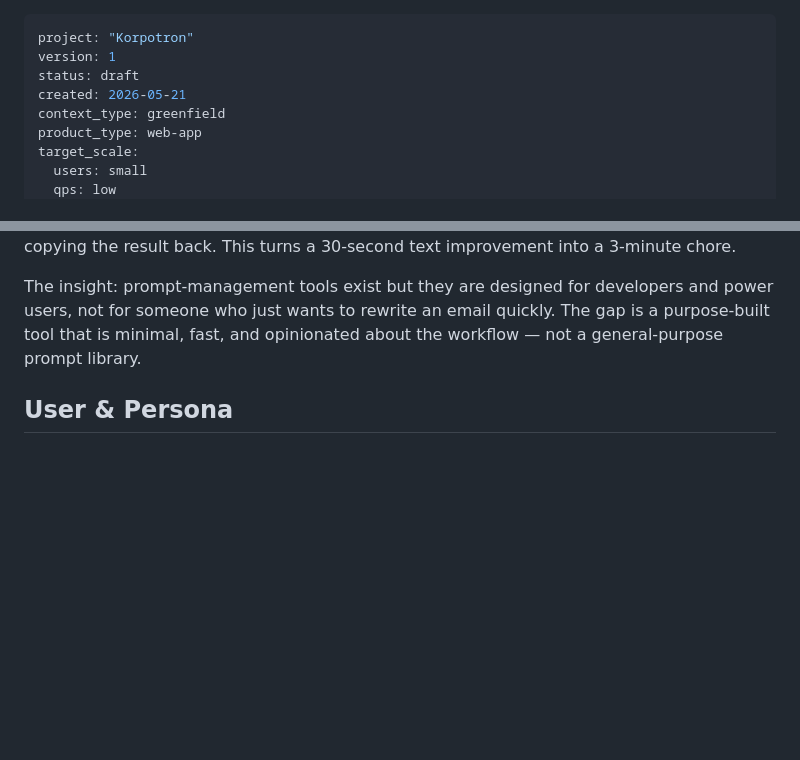
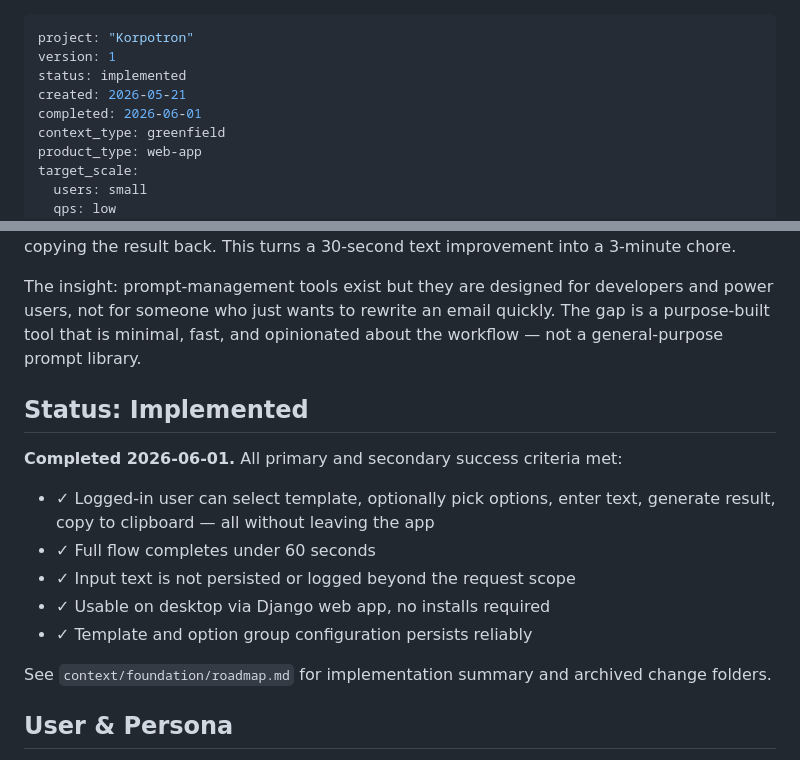
Before and after one commit to mlesniew/korpotron, a Markdown page: context/foundation/prd.md, 2 parts joined by grey strips. Rendered like a GitHub page; blank space fills up the shorter version.

```diff
--- a/context/foundation/prd.md
+++ b/context/foundation/prd.md
@@ -1,8 +1,9 @@
 ---
 project: "Korpotron"
 version: 1
-status: draft
+status: implemented
 created: 2026-05-21
+completed: 2026-06-01
 context_type: greenfield
 product_type: web-app
 target_scale:
@@ -20,6 +21,17 @@ timeline_budget:
 Knowledge workers who regularly use LLMs to polish short-form text — emails, comments, documentation — store their reusable prompts in plain text files. Every use requires opening that file, copying the prompt into a chat tool, adjusting it for tone or context, and then copying the result back. This turns a 30-second text improvement into a 3-minute chore.
 
 The insight: prompt-management tools exist but they are designed for developers and power users, not for someone who just wants to rewrite an email quickly. The gap is a purpose-built tool that is minimal, fast, and opinionated about the workflow — not a general-purpose prompt library.
+
+## Status: Implemented
+
+**Completed 2026-06-01.** All primary and secondary success criteria met:
+- ✓ Logged-in user can select template, optionally pick options, enter text, generate result, copy to clipboard — all without leaving the app
+- ✓ Full flow completes under 60 seconds
+- ✓ Input text is not persisted or logged beyond the request scope
+- ✓ Usable on desktop via Django web app, no installs required
+- ✓ Template and option group configuration persists reliably
+
+See `context/foundation/roadmap.md` for implementation summary and archived change folders.
 
 ## User & Persona
 
```
Also changed, not shown: context/foundation/roadmap.md (+14 -9 lines).
